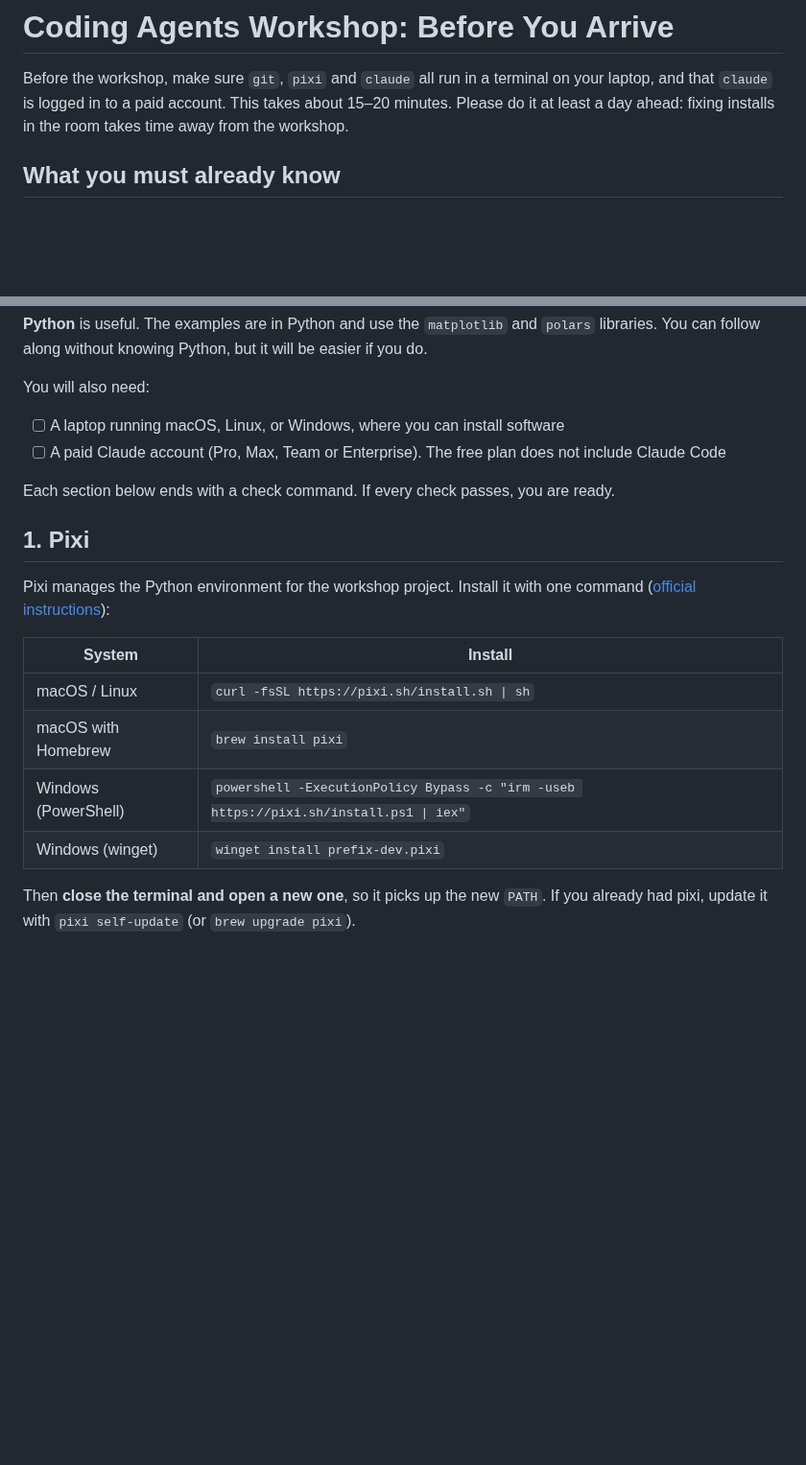
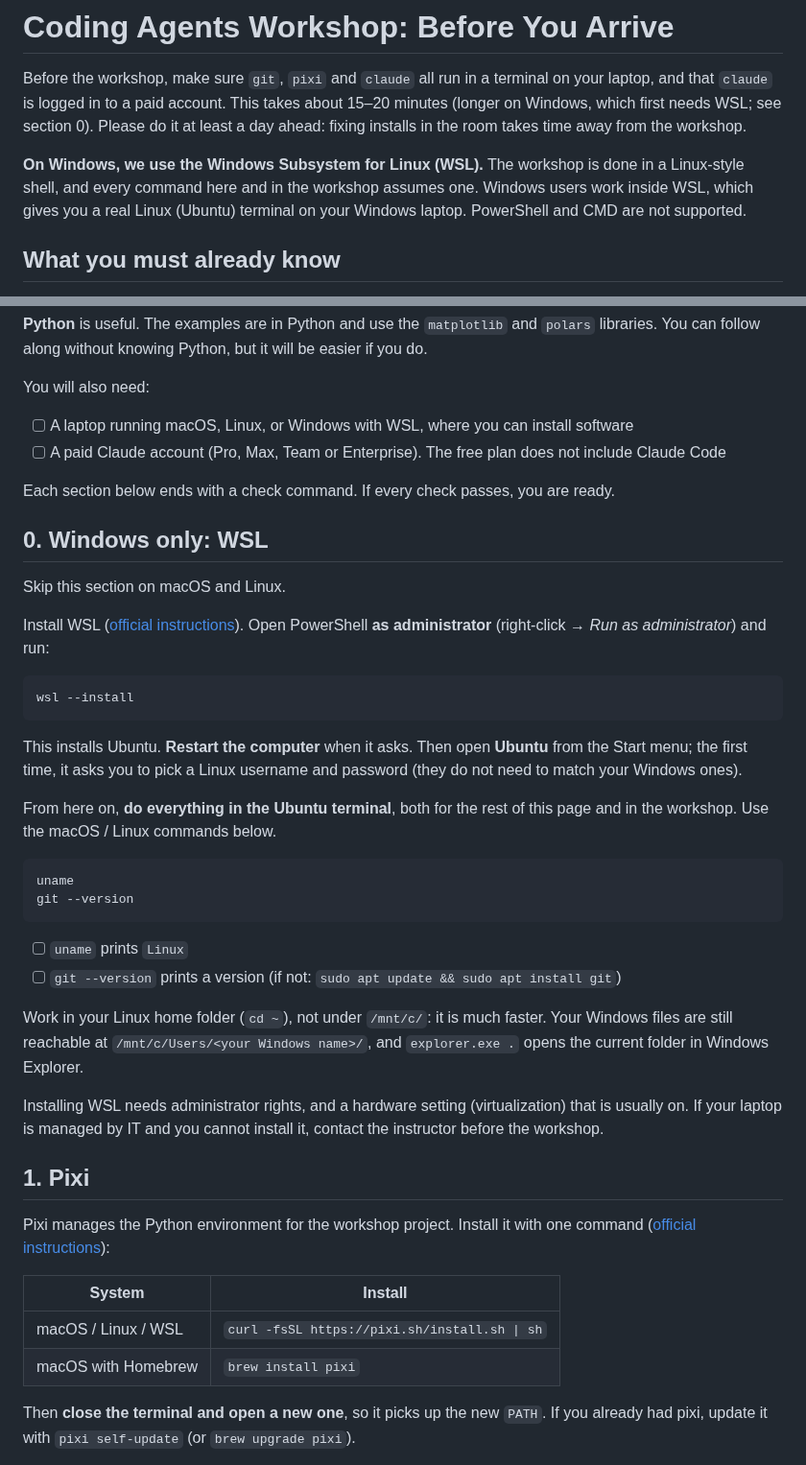
Before and after one commit to luispedro/vibe-workshops, a Markdown page: 1__intro/pre-workshop-checklist.md, 2 parts joined by grey strips. Shown at 96% size. GitHub-like rendering; blank space fills up the shorter version.

Commit message:
ENH Windows users follow along in WSL, not PowerShell
Co-Authored-By: Claude Opus 5.5 <noreply@anthropic.com>

````diff
--- a/1__intro/pre-workshop-checklist.md
+++ b/1__intro/pre-workshop-checklist.md
@@ -2,8 +2,14 @@
 
 Before the workshop, make sure `git`, `pixi` and `claude` all run in a terminal
 on your laptop, and that `claude` is logged in to a paid account. This takes
-about 15–20 minutes. Please do it at least a day ahead: fixing installs in the
-room takes time away from the workshop.
+about 15–20 minutes (longer on Windows, which first needs WSL; see section 0).
+Please do it at least a day ahead: fixing installs in the room takes time away
+from the workshop.
+
+**On Windows, we use the Windows Subsystem for Linux (WSL).** The workshop is
+done in a Linux-style shell, and every command here and in the workshop assumes
+one. Windows users work inside WSL, which gives you a real Linux (Ubuntu)
+terminal on your Windows laptop. PowerShell and CMD are not supported.
 
 ## What you must already know
 
@@ -33,12 +39,49 @@ easier if you do.
 
 You will also need:
 
-- [ ] A laptop running macOS, Linux, or Windows, where you can install software
+- [ ] A laptop running macOS, Linux, or Windows with WSL, where you can install
+      software
 - [ ] A paid Claude account (Pro, Max, Team or Enterprise). The free plan does
       not include Claude Code
 
 Each section below ends with a check command. If every check passes, you are
 ready.
+
+## 0. Windows only: WSL
+
+Skip this section on macOS and Linux.
+
+Install WSL ([official
+instructions](https://learn.microsoft.com/en-us/windows/wsl/install)). Open
+PowerShell **as administrator** (right-click → *Run as administrator*) and run:
+
+```powershell
+wsl --install
+```
+
+This installs Ubuntu. **Restart the computer** when it asks. Then open
+**Ubuntu** from the Start menu; the first time, it asks you to pick a Linux
+username and password (they do not need to match your Windows ones).
+
+From here on, **do everything in the Ubuntu terminal**, both for the rest of
+this page and in the workshop. Use the macOS / Linux commands below.
+
+```bash
+uname
+git --version
+```
+
+- [ ] `uname` prints `Linux`
+- [ ] `git --version` prints a version (if not: `sudo apt update && sudo apt
+      install git`)
+
+Work in your Linux home folder (`cd ~`), not under `/mnt/c/`: it is much
+faster. Your Windows files are still reachable at `/mnt/c/Users/<your Windows
+name>/`, and `explorer.exe .` opens the current folder in Windows Explorer.
+
+Installing WSL needs administrator rights, and a hardware setting
+(virtualization) that is usually on. If your laptop is managed by IT and you
+cannot install it, contact the instructor before the workshop.
 
 ## 1. Pixi
 
@@ -46,12 +89,10 @@ Pixi manages the Python environment for the workshop project. Install it with
 one command ([official
 instructions](https://pixi.prefix.dev/latest/installation/)):
 
-| System               | Install                                                                              |
-| -------------------- | ------------------------------------------------------------------------------------ |
-| macOS / Linux        | `curl -fsSL https://pixi.sh/install.sh \| sh`                                        |
-| macOS with Homebrew  | `brew install pixi`                                                                  |
-| Windows (PowerShell) | `powershell -ExecutionPolicy Bypass -c "irm -useb https://pixi.sh/install.ps1 \| iex"` |
-| Windows (winget)     | `winget install prefix-dev.pixi`                                                     |
+| System               | Install                                       |
+| -------------------- | --------------------------------------------- |
+| macOS / Linux / WSL  | `curl -fsSL https://pixi.sh/install.sh \| sh` |
+| macOS with Homebrew  | `brew install pixi`                           |
 
 Then **close the terminal and open a new one**, so it picks up the new `PATH`.
 If you already had pixi, update it with `pixi self-update` (or
````
Also changed, not shown: other parts of 1__intro/pre-workshop-checklist.md (+6 -7 lines), 1__intro/intro-to-coding-agents.md (+18 -1 lines).
